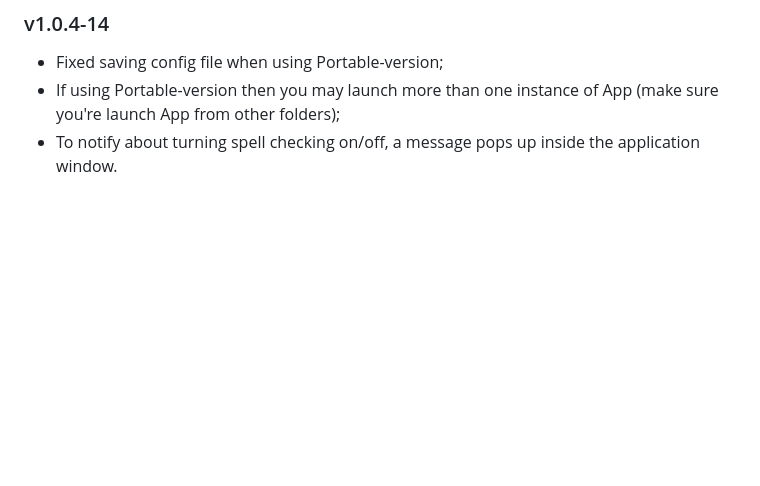
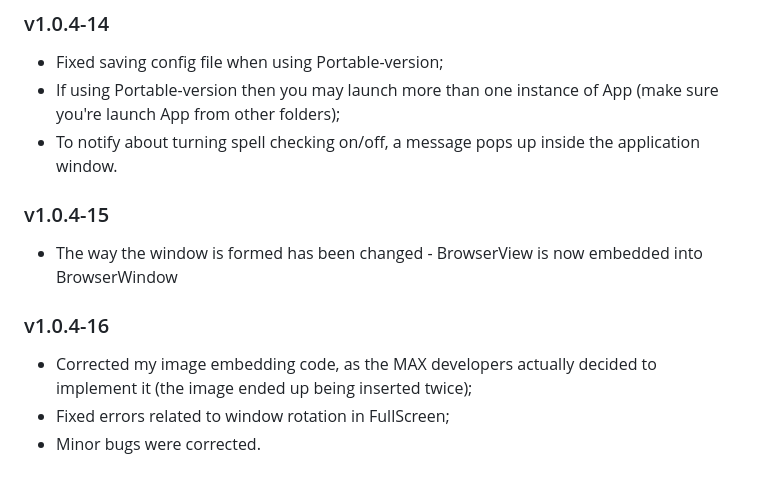
Before and after one commit to WildCatKnA/webmax-linux, a Markdown page: README.md, the part around the change. Drawn GitHub-style; blank space fills up the shorter version.

```diff
--- a/README.md
+++ b/README.md
@@ -138,3 +138,11 @@ If there is no active chat, navigate the chat list (second segment of the window
 - Fixed saving config file when using Portable-version;
 - If using Portable-version then you may launch more than one instance of App (make sure you're launch App from other folders);
 - To notify about turning spell checking on/off, a message pops up inside the application window.
+
+### v1.0.4-15
+- The way the window is formed has been changed - BrowserView is now embedded into BrowserWindow
+
+### v1.0.4-16
+- Corrected my image embedding code, as the MAX developers actually decided to implement it (the image ended up being inserted twice);
+- Fixed errors related to window rotation in FullScreen;
+- Minor bugs were corrected.
```
